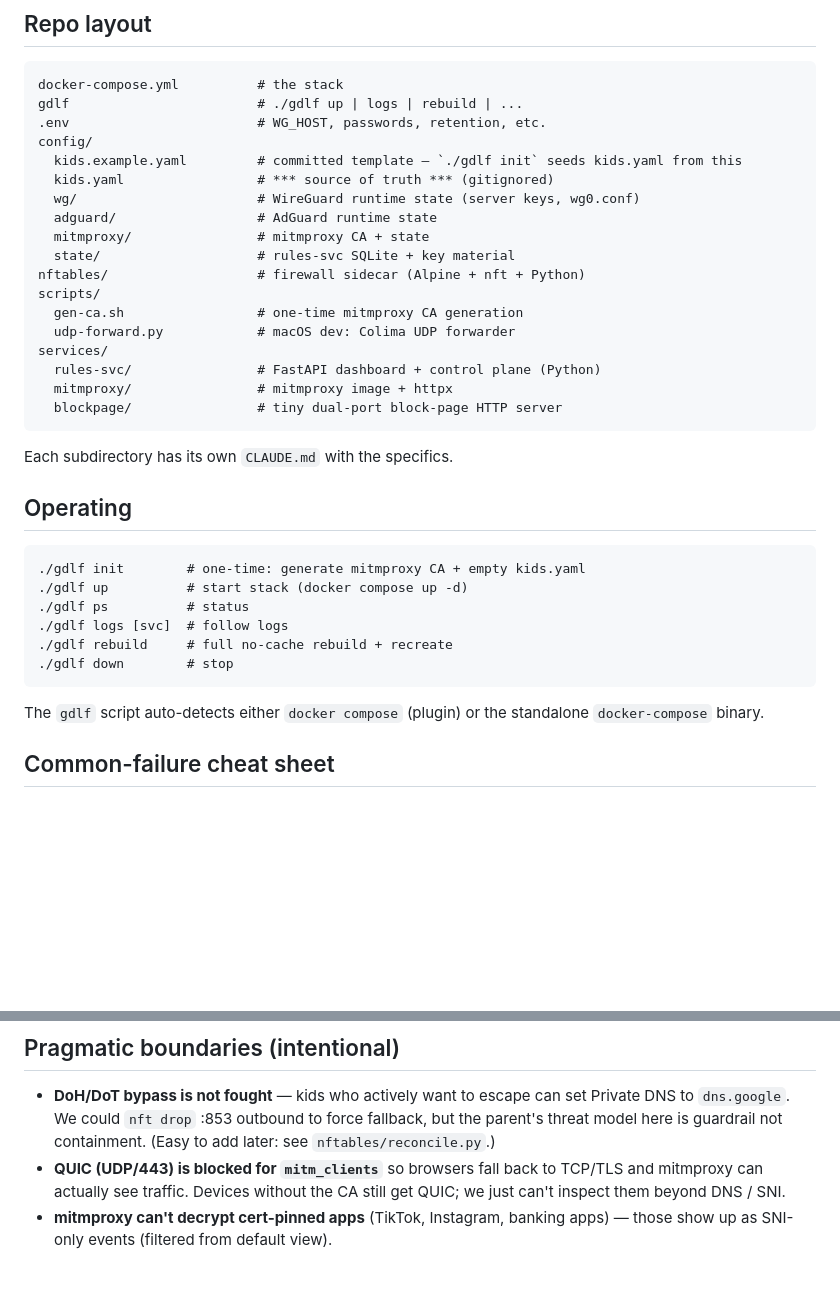
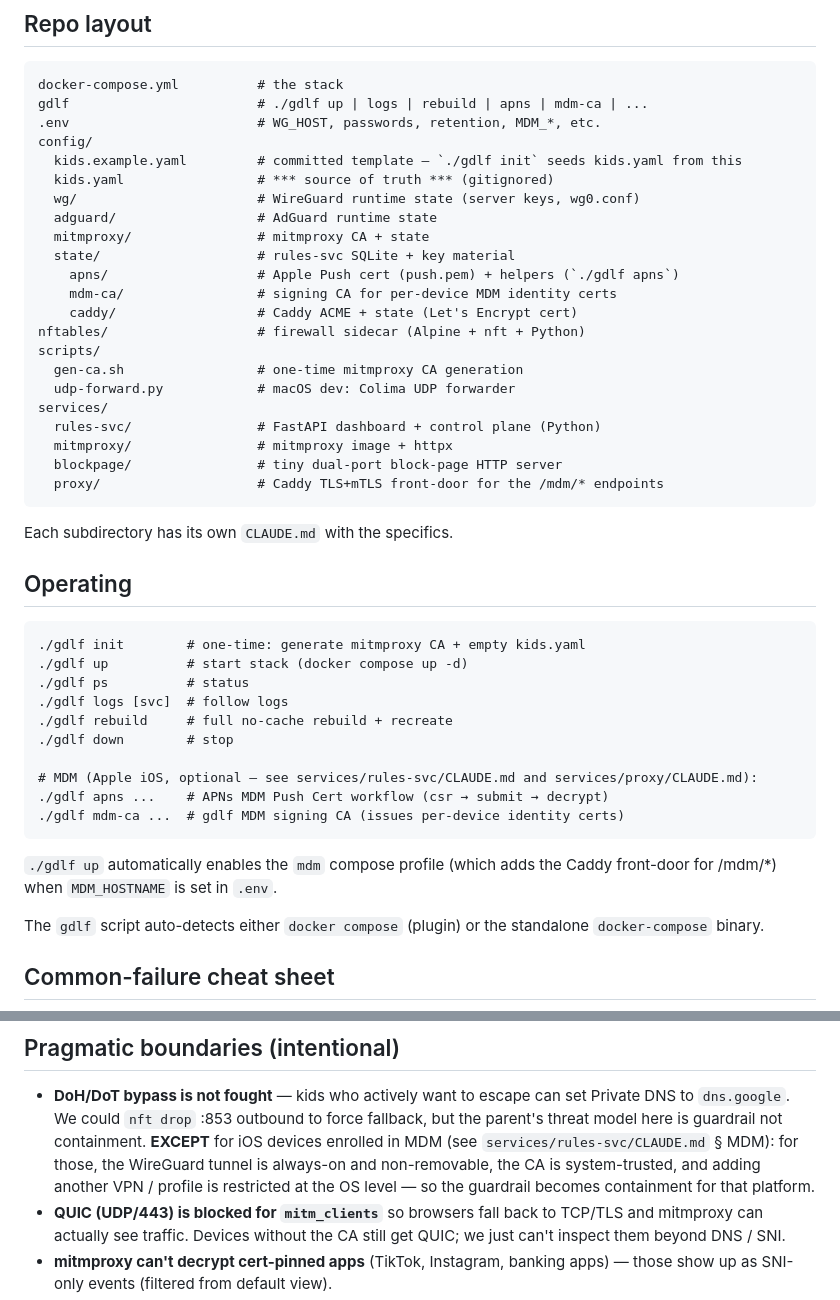
Before and after one commit to cliftonc/gdlf, a Markdown page: CLAUDE.md, 2 parts joined by grey strips. GitHub-like rendering; blank space fills up the shorter version.

````diff
--- a/CLAUDE.md
+++ b/CLAUDE.md
@@ -82,8 +82,8 @@ tunable via `RETENTION_DAYS` / `MAX_EVENTS`). Safe to wipe.
 
 ```
 docker-compose.yml          # the stack
-gdlf                        # ./gdlf up | logs | rebuild | ...
-.env                        # WG_HOST, passwords, retention, etc.
+gdlf                        # ./gdlf up | logs | rebuild | apns | mdm-ca | ...
+.env                        # WG_HOST, passwords, retention, MDM_*, etc.
 config/
   kids.example.yaml         # committed template — `./gdlf init` seeds kids.yaml from this
   kids.yaml                 # *** source of truth *** (gitignored)
@@ -91,6 +91,9 @@ config/
   adguard/                  # AdGuard runtime state
   mitmproxy/                # mitmproxy CA + state
   state/                    # rules-svc SQLite + key material
+    apns/                   # Apple Push cert (push.pem) + helpers (`./gdlf apns`)
+    mdm-ca/                 # signing CA for per-device MDM identity certs
+    caddy/                  # Caddy ACME + state (Let's Encrypt cert)
 nftables/                   # firewall sidecar (Alpine + nft + Python)
 scripts/
   gen-ca.sh                 # one-time mitmproxy CA generation
@@ -99,6 +102,7 @@ services/
   rules-svc/                # FastAPI dashboard + control plane (Python)
   mitmproxy/                # mitmproxy image + httpx
   blockpage/                # tiny dual-port block-page HTTP server
+  proxy/                    # Caddy TLS+mTLS front-door for the /mdm/* endpoints
 ```
 
 Each subdirectory has its own `CLAUDE.md` with the specifics.
@@ -112,7 +116,14 @@ Each subdirectory has its own `CLAUDE.md` with the specifics.
 ./gdlf logs [svc]  # follow logs
 ./gdlf rebuild     # full no-cache rebuild + recreate
 ./gdlf down        # stop
+
+# MDM (Apple iOS, optional — see services/rules-svc/CLAUDE.md and services/proxy/CLAUDE.md):
+./gdlf apns ...    # APNs MDM Push Cert workflow (csr → submit → decrypt)
+./gdlf mdm-ca ...  # gdlf MDM signing CA (issues per-device identity certs)
 ```
+
+`./gdlf up` automatically enables the `mdm` compose profile (which adds the
+Caddy front-door for /mdm/*) when `MDM_HOSTNAME` is set in `.env`.
 
 The `gdlf` script auto-detects either `docker compose` (plugin) or the
 standalone `docker-compose` binary.
@@ -135,7 +146,11 @@ standalone `docker-compose` binary.
 * **DoH/DoT bypass is not fought** — kids who actively want to escape can
   set Private DNS to `dns.google`. We could `nft drop` :853 outbound to
   force fallback, but the parent's threat model here is guardrail not
-  containment. (Easy to add later: see `nftables/reconcile.py`.)
+  containment. **EXCEPT** for iOS devices enrolled in MDM (see
+  `services/rules-svc/CLAUDE.md` § MDM): for those, the WireGuard tunnel
+  is always-on and non-removable, the CA is system-trusted, and adding
+  another VPN / profile is restricted at the OS level — so the guardrail
+  becomes containment for that platform.
 * **QUIC (UDP/443) is blocked for `mitm_clients`** so browsers fall back
   to TCP/TLS and mitmproxy can actually see traffic. Devices without the
   CA still get QUIC; we just can't inspect them beyond DNS / SNI.
````
Also changed, not shown: services/proxy/CLAUDE.md (added, +123 -0 lines), services/rules-svc/CLAUDE.md (+77 -0 lines).
